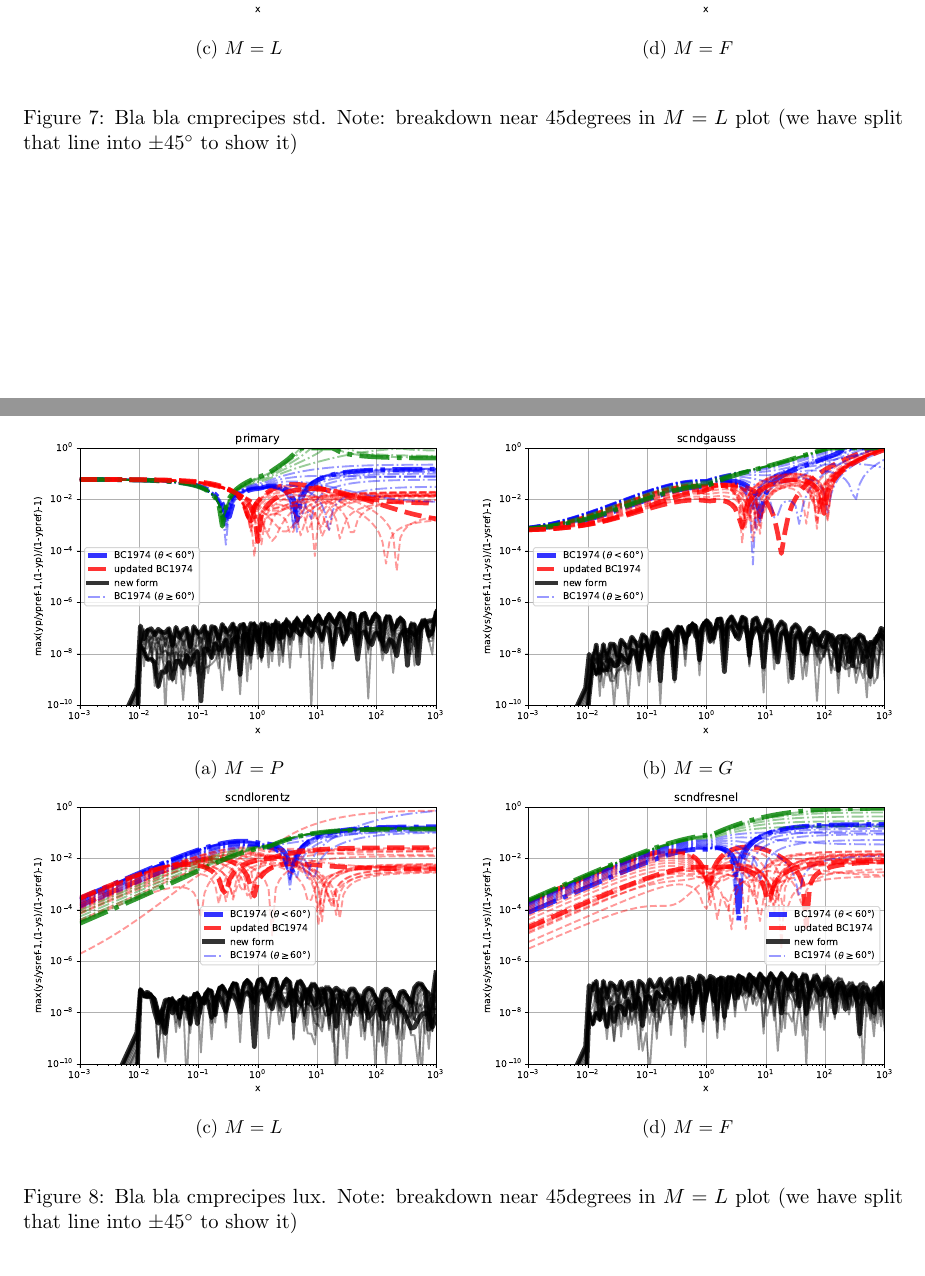
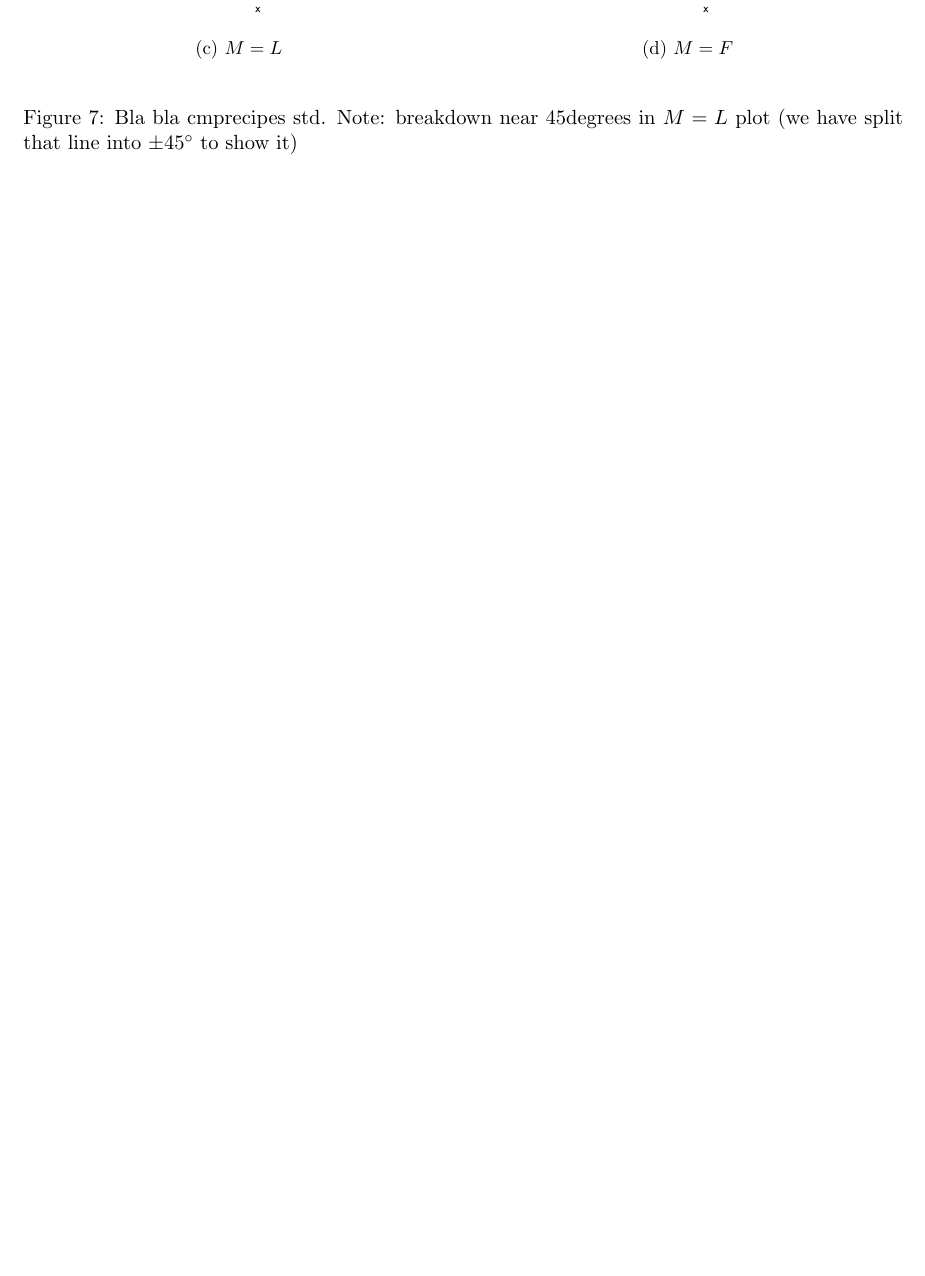
Before and after one commit to tkittel/bc-extinction-paper, a LaTeX document (paper/bcextnupdate.tex): two parts of pages 24 and 25 of 28 before the commit and part of page 24 of 27 after it, the two joined at a grey line, cut so that both start at the same text, the shorter picture padded with empty space. Compiled offline with pdfLaTeX; a LaTeX package or settings file that is missing is left out.

Commit message:
Update cmprecipes plots

```diff
--- a/paper/bcextnupdate.tex
+++ b/paper/bcextnupdate.tex
@@ -583,35 +583,35 @@ show cmprecipes plots
     \labfig{cmprecipes}
 \end{figure}
 
-\begin{figure}[htp]
-    \centering
-    \begin{subfigure}[t]{0.49\textwidth}
-        \centering
-        \includegraphics[width=\textwidth]{generated/cmprecipes_primary_lux.pdf}
-        \caption{$M=P$}\labfig{cmprecipeslux:subfig:P}
-    \end{subfigure}
-    \hfill
-    \begin{subfigure}[t]{0.49\textwidth}
-        \centering
-        \includegraphics[width=\textwidth]{generated/cmprecipes_scndgauss_lux.pdf}
-        \caption{$M=G$}\labfig{cmprecipeslux:subfig:G}
-    \end{subfigure}
-    \vspace{0.5cm}
-    \begin{subfigure}[t]{0.49\textwidth}
-        \centering
-        \includegraphics[width=\textwidth]{generated/cmprecipes_scndlorentz_lux.pdf}
-        \caption{$M=L$}\labfig{cmprecipeslux:subfig:L}
-    \end{subfigure}
-    \hfill
-    \begin{subfigure}[t]{0.49\textwidth}
-        \centering
-        \includegraphics[width=\textwidth]{generated/cmprecipes_scndfresnel_lux.pdf}
-        \caption{$M=F$}\labfig{cmprecipeslux:subfig:F}
-    \end{subfigure}
-    \caption{Bla bla cmprecipes lux. Note: breakdown near 45degrees in $M=L$ plot (we have split
-      that line into $\pm45^\circ$ to show it) }
-    \labfig{cmprecipeslux}
-\end{figure}
+%%\begin{figure}[htp]
+%%    \centering
+%%    \begin{subfigure}[t]{0.49\textwidth}
+%%        \centering
+%%        \includegraphics[width=\textwidth]{generated/cmprecipes_primary_lux.pdf}
+%%        \caption{$M=P$}\labfig{cmprecipeslux:subfig:P}
+%%    \end{subfigure}
+%%    \hfill
+%%    \begin{subfigure}[t]{0.49\textwidth}
+%%        \centering
+%%        \includegraphics[width=\textwidth]{generated/cmprecipes_scndgauss_lux.pdf}
+%%        \caption{$M=G$}\labfig{cmprecipeslux:subfig:G}
+%%    \end{subfigure}
+%%    \vspace{0.5cm}
+%%    \begin{subfigure}[t]{0.49\textwidth}
+%%        \centering
+%%        \includegraphics[width=\textwidth]{generated/cmprecipes_scndlorentz_lux.pdf}
+%%        \caption{$M=L$}\labfig{cmprecipeslux:subfig:L}
+%%    \end{subfigure}
+%%    \hfill
+%%    \begin{subfigure}[t]{0.49\textwidth}
+%%        \centering
+%%        \includegraphics[width=\textwidth]{generated/cmprecipes_scndfresnel_lux.pdf}
+%%        \caption{$M=F$}\labfig{cmprecipeslux:subfig:F}
+%%    \end{subfigure}
+%%    \caption{Bla bla cmprecipes lux. Note: breakdown near 45degrees in $M=L$ plot (we have split
+%%      that line into $\pm45^\circ$ to show it) }
+%%    \labfig{cmprecipeslux}
+%%\end{figure}
 
 
 %%\begin{figure}[ht] %
```
Also changed, not shown: paper/generated/cmprecipes_primary.pdf, paper/generated/cmprecipes_primary_lux.pdf (deleted), paper/generated/cmprecipes_scndfresnel.pdf, paper/generated/cmprecipes_scndfresnel_lux.pdf (deleted), paper/generated/cmprecipes_scndgauss.pdf, paper/generated/cmprecipes_scndgauss_lux.pdf (deleted), paper/generated/cmprecipes_scndlorentz.pdf, paper/generated/cmprecipes_scndlorentz_lux.pdf (deleted).
